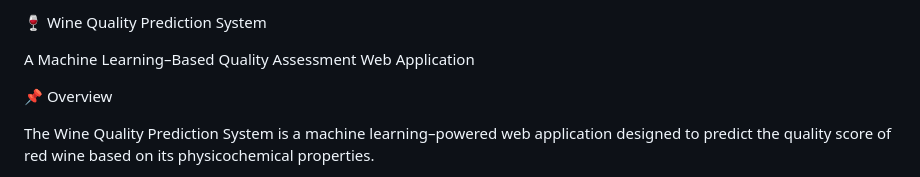
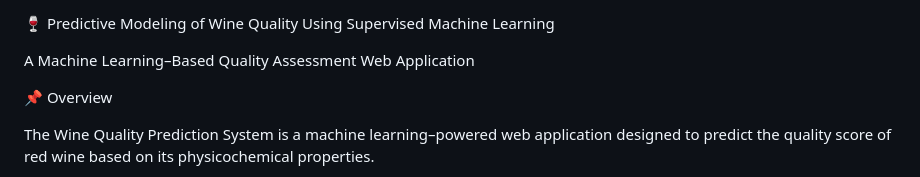
Before and after one commit to Mvkarthikeya07/wine-quality-prediction, a Markdown page: README.md, the part around the change. GitHub-like rendering.

Commit message:
Update project title for clarity and specificity

```diff
--- a/README.md
+++ b/README.md
@@ -1,4 +1,4 @@
-🍷 Wine Quality Prediction System
+🍷 Predictive Modeling of Wine Quality Using Supervised Machine Learning
 
 A Machine Learning–Based Quality Assessment Web Application
 
```
